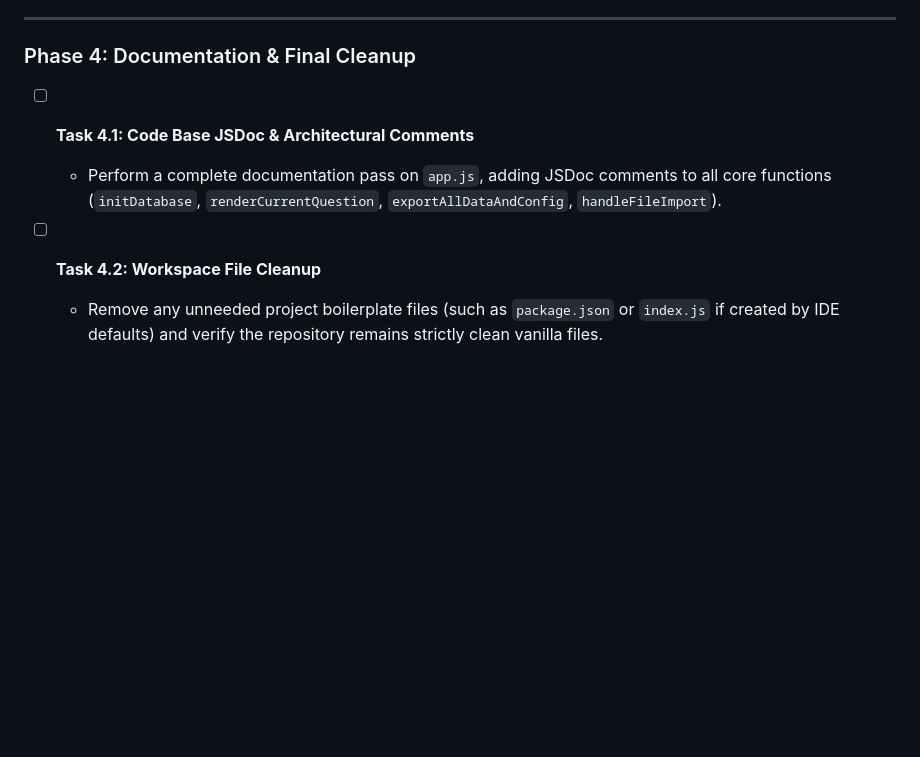
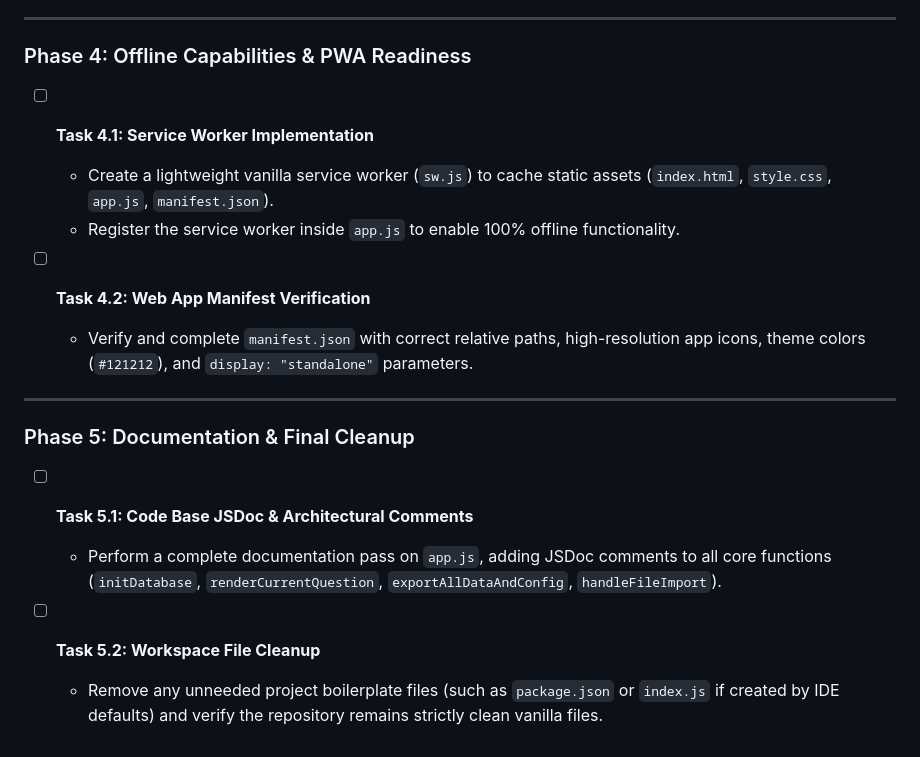
Before and after one commit to Cactus-Bones-Software/high-and-low, a Markdown page: docs/todo.md, the part around one of its changes. Rendered like a GitHub page; blank space fills up the shorter version.

```diff
--- a/docs/todo.md
+++ b/docs/todo.md
@@ -58,9 +90,19 @@ You are an autonomous software developer working on "High & Low", a local-first,
 
 ---
 
-### Phase 4: Documentation & Final Cleanup
-- [ ] **Task 4.1: Code Base JSDoc & Architectural Comments**
-    - Perform a complete documentation pass on `app.js`, adding JSDoc comments to all core functions (`initDatabase`, `renderCurrentQuestion`, `exportAllDataAndConfig`, `handleFileImport`).
+### Phase 4: Offline Capabilities & PWA Readiness
+- [ ] **Task 4.1: Service Worker Implementation**
+  - Create a lightweight vanilla service worker (`sw.js`) to cache static assets (`index.html`, `style.css`, `app.js`, `manifest.json`).
+  - Register the service worker inside `app.js` to enable 100% offline functionality.
 
-- [ ] **Task 4.2: Workspace File Cleanup**
-    - Remove any unneeded project boilerplate files (such as `package.json` or `index.js` if created by IDE defaults) and verify the repository remains strictly clean vanilla files.
+- [ ] **Task 4.2: Web App Manifest Verification**
+  - Verify and complete `manifest.json` with correct relative paths, high-resolution app icons, theme colors (`#121212`), and `display: "standalone"` parameters.
+
+---
+
+### Phase 5: Documentation & Final Cleanup
+- [ ] **Task 5.1: Code Base JSDoc & Architectural Comments**
+  - Perform a complete documentation pass on `app.js`, adding JSDoc comments to all core functions (`initDatabase`, `renderCurrentQuestion`, `exportAllDataAndConfig`, `handleFileImport`).
+
+- [ ] **Task 5.2: Workspace File Cleanup**
+  - Remove any unneeded project boilerplate files (such as `package.json` or `index.js` if created by IDE defaults) and verify the repository remains strictly clean vanilla files.
```
Also changed, not shown: other parts of docs/todo.md (+57 -25 lines).
